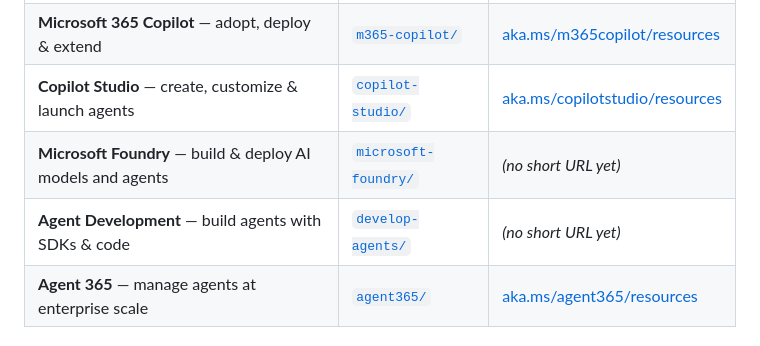
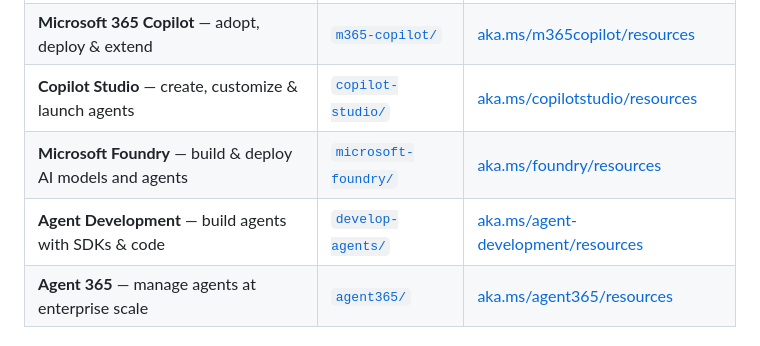
Before and after one commit to microsoft/agent-resources, a Markdown page: README.md, the part around the change. Drawn GitHub-style.

Commit message:
Added aka.ms links

```diff
--- a/README.md
+++ b/README.md
@@ -13,8 +13,8 @@ A collection of five static sites, published together via GitHub Pages from `mai
 | **Front-door hub** | [`/`](./index.html) | [aka.ms/agentresources](https://aka.ms/agentresources) |
 | **Microsoft 365 Copilot** — adopt, deploy & extend | [`m365-copilot/`](./m365-copilot/) | [aka.ms/m365copilot/resources](https://aka.ms/m365copilot/resources) |
 | **Copilot Studio** — create, customize & launch agents | [`copilot-studio/`](./copilot-studio/) | [aka.ms/copilotstudio/resources](https://aka.ms/copilotstudio/resources) |
-| **Microsoft Foundry** — build & deploy AI models and agents | [`microsoft-foundry/`](./microsoft-foundry/) | *(no short URL yet)* |
-| **Agent Development** — build agents with SDKs & code | [`develop-agents/`](./develop-agents/) | *(no short URL yet)* |
+| **Microsoft Foundry** — build & deploy AI models and agents | [`microsoft-foundry/`](./microsoft-foundry/) | [aka.ms/foundry/resources](https://aka.ms/foundry/resources) |
+| **Agent Development** — build agents with SDKs & code | [`develop-agents/`](./develop-agents/) | [aka.ms/agent-development/resources](https://aka.ms/agent-development/resources) |
 | **Agent 365** — manage agents at enterprise scale | [`agent365/`](./agent365/) | [aka.ms/agent365/resources](https://aka.ms/agent365/resources) |
 
 ## Features
```
